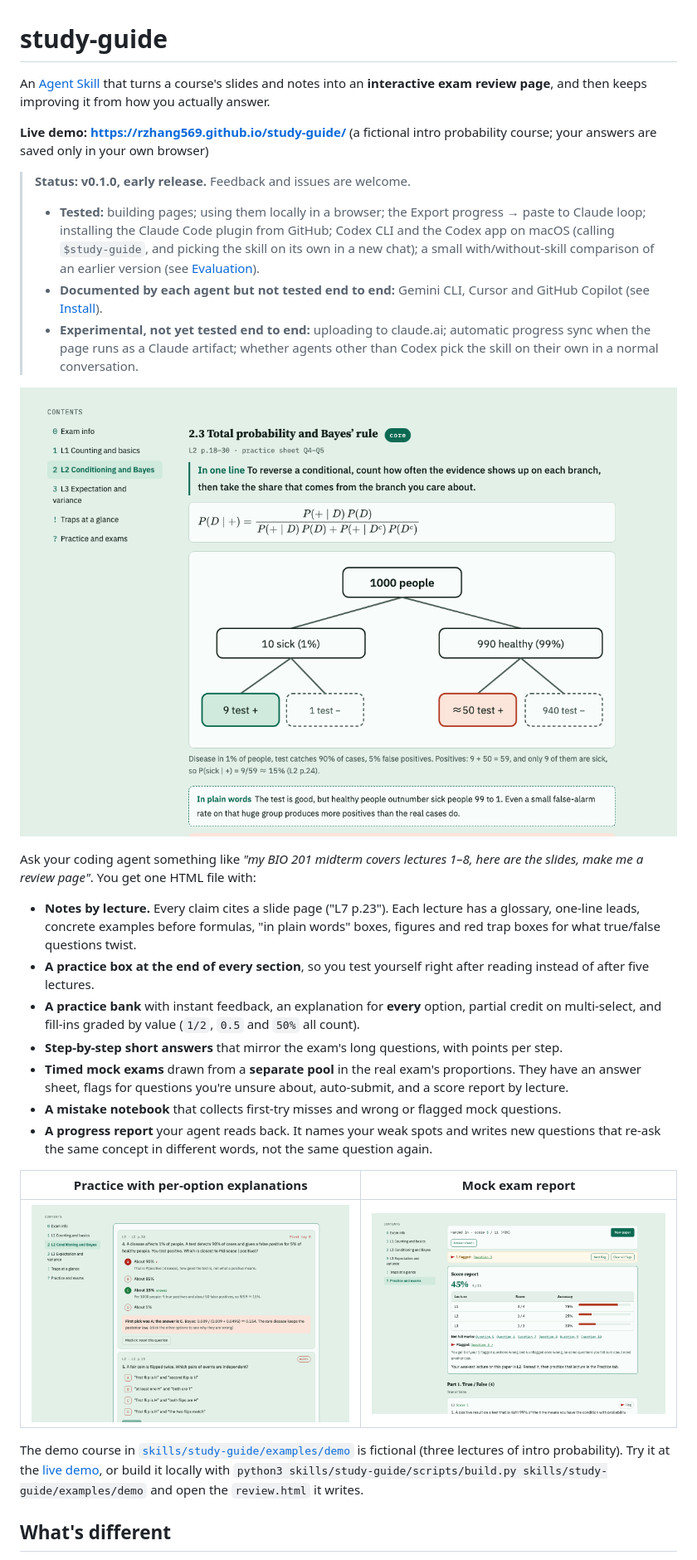
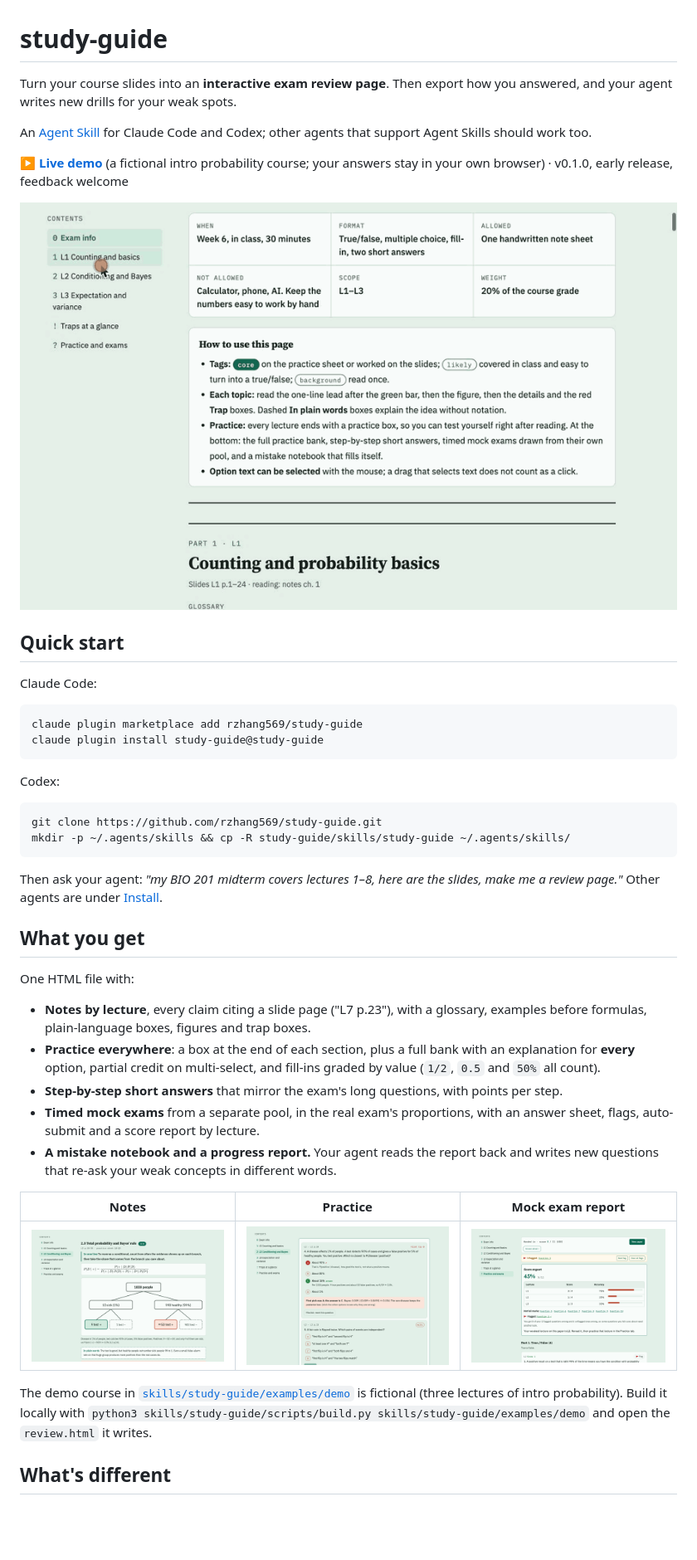
Before and after one commit to rzhang569/study-guide, a Markdown page: README.md, the part around one of its changes. Shown at 83% size. Rendered like a GitHub page; pictures changed too: docs/demo.gif (added); blank space fills up the shorter version.

Commit message:
Put a demo GIF and a quick start at the top of the README
- Add docs/demo.gif (notes, per-option explanations, mock exam report; 0.7 MB)
- Quick start with Claude Code and Codex install commands near the top
- Shorten the feature list; three screenshots side by side
- Move the tested/untested list under Install

````diff
--- a/README.md
+++ b/README.md
@@ -1,32 +1,46 @@
 # study-guide
 
-An [Agent Skill](https://agentskills.io) that turns a course's slides and notes into an **interactive exam review page**, and then keeps improving it from how you actually answer.
+Turn your course slides into an **interactive exam review page**. Then export how you answered, and your agent writes new drills for your weak spots.
 
-**Live demo: <https://rzhang569.github.io/study-guide/>** (a fictional intro probability course; your answers are saved only in your own browser)
+An [Agent Skill](https://agentskills.io) for Claude Code and Codex; other agents that support Agent Skills should work too.
 
-> **Status: v0.1.0, early release.** Feedback and issues are welcome.
->
-> - **Tested:** building pages; using them locally in a browser; the Export progress → paste to Claude loop; installing the Claude Code plugin from GitHub; Codex CLI and the Codex app on macOS (calling `$study-guide`, and picking the skill on its own in a new chat); a small with/without-skill comparison of an earlier version (see [Evaluation](#evaluation)).
-> - **Documented by each agent but not tested end to end:** Gemini CLI, Cursor and GitHub Copilot (see [Install](#install)).
-> - **Experimental, not yet tested end to end:** uploading to claude.ai; automatic progress sync when the page runs as a Claude artifact; whether agents other than Codex pick the skill on their own in a normal conversation.
+**▶ [Live demo](https://rzhang569.github.io/study-guide/)** (a fictional intro probability course; your answers stay in your own browser) · v0.1.0, early release, feedback welcome
 
-![Notes: each topic has a one-line lead, a formula, a worked figure and a plain-language box](docs/notes.png)
+![Demo: notes with a worked figure, a practice question with an explanation for every option, then a timed mock exam and its score report](docs/demo.gif)
 
-Ask your coding agent something like *"my BIO 201 midterm covers lectures 1–8, here are the slides, make me a review page"*. You get one HTML file with:
+## Quick start
 
-- **Notes by lecture.** Every claim cites a slide page ("L7 p.23"). Each lecture has a glossary, one-line leads, concrete examples before formulas, "in plain words" boxes, figures and red trap boxes for what true/false questions twist.
-- **A practice box at the end of every section**, so you test yourself right after reading instead of after five lectures.
-- **A practice bank** with instant feedback, an explanation for **every** option, partial credit on multi-select, and fill-ins graded by value (`1/2`, `0.5` and `50%` all count).
+Claude Code:
+
+```bash
+claude plugin marketplace add rzhang569/study-guide
+claude plugin install study-guide@study-guide
+```
+
+Codex:
+
+```bash
+git clone https://github.com/rzhang569/study-guide.git
+mkdir -p ~/.agents/skills && cp -R study-guide/skills/study-guide ~/.agents/skills/
+```
+
+Then ask your agent: *"my BIO 201 midterm covers lectures 1–8, here are the slides, make me a review page."* Other agents are under [Install](#install).
+
+## What you get
+
+One HTML file with:
+
+- **Notes by lecture**, every claim citing a slide page ("L7 p.23"), with a glossary, examples before formulas, plain-language boxes, figures and trap boxes.
+- **Practice everywhere**: a box at the end of each section, plus a full bank with an explanation for **every** option, partial credit on multi-select, and fill-ins graded by value (`1/2`, `0.5` and `50%` all count).
 - **Step-by-step short answers** that mirror the exam's long questions, with points per step.
-- **Timed mock exams** drawn from a **separate pool** in the real exam's proportions. They have an answer sheet, flags for questions you're unsure about, auto-submit, and a score report by lecture.
-- **A mistake notebook** that collects first-try misses and wrong or flagged mock questions.
-- **A progress report** your agent reads back. It names your weak spots and writes new questions that re-ask the same concept in different words, not the same question again.
+- **Timed mock exams** from a separate pool, in the real exam's proportions, with an answer sheet, flags, auto-submit and a score report by lecture.
+- **A mistake notebook and a progress report.** Your agent reads the report back and writes new questions that re-ask your weak concepts in different words.
 
-| Practice with per-option explanations | Mock exam report |
-|---|---|
-| ![A missed practice question showing why the picked option is wrong](docs/practice.png) | ![Mock exam score report by lecture with flag calibration](docs/mock.png) |
+| Notes | Practice | Mock exam report |
+|---|---|---|
+| ![Notes: a one-line lead, a formula, a worked figure and a plain-language box](docs/notes.png) | ![A missed practice question showing why the picked option is wrong](docs/practice.png) | ![Mock exam score report by lecture with flag calibration](docs/mock.png) |
 
-The demo course in [`skills/study-guide/examples/demo`](skills/study-guide/examples/demo) is fictional (three lectures of intro probability). Try it at the [live demo](https://rzhang569.github.io/study-guide/), or build it locally with `python3 skills/study-guide/scripts/build.py skills/study-guide/examples/demo` and open the `review.html` it writes.
+The demo course in [`skills/study-guide/examples/demo`](skills/study-guide/examples/demo) is fictional (three lectures of intro probability). Build it locally with `python3 skills/study-guide/scripts/build.py skills/study-guide/examples/demo` and open the `review.html` it writes.
 
 ## What's different
 
````
Also changed, not shown: other parts of README.md (+8 -0 lines).
